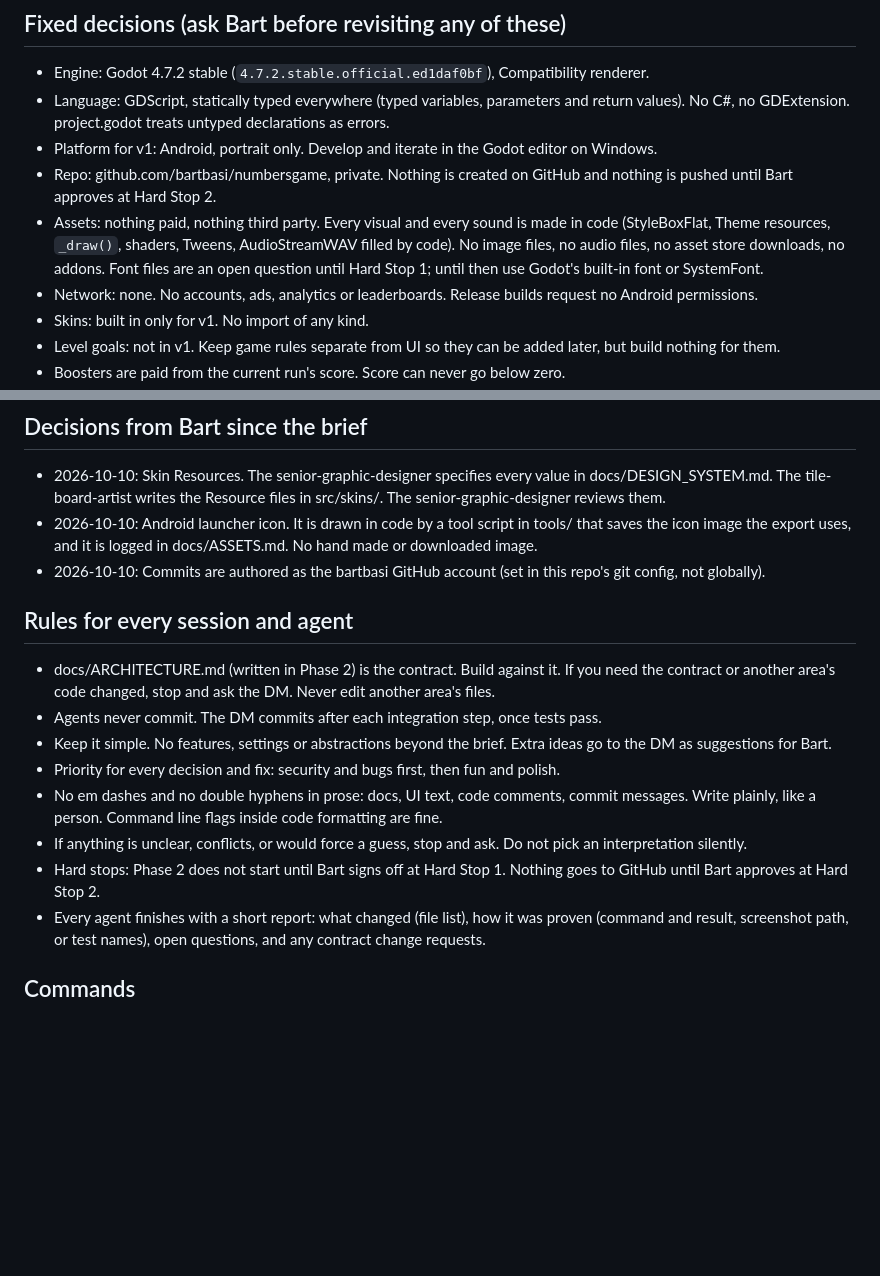
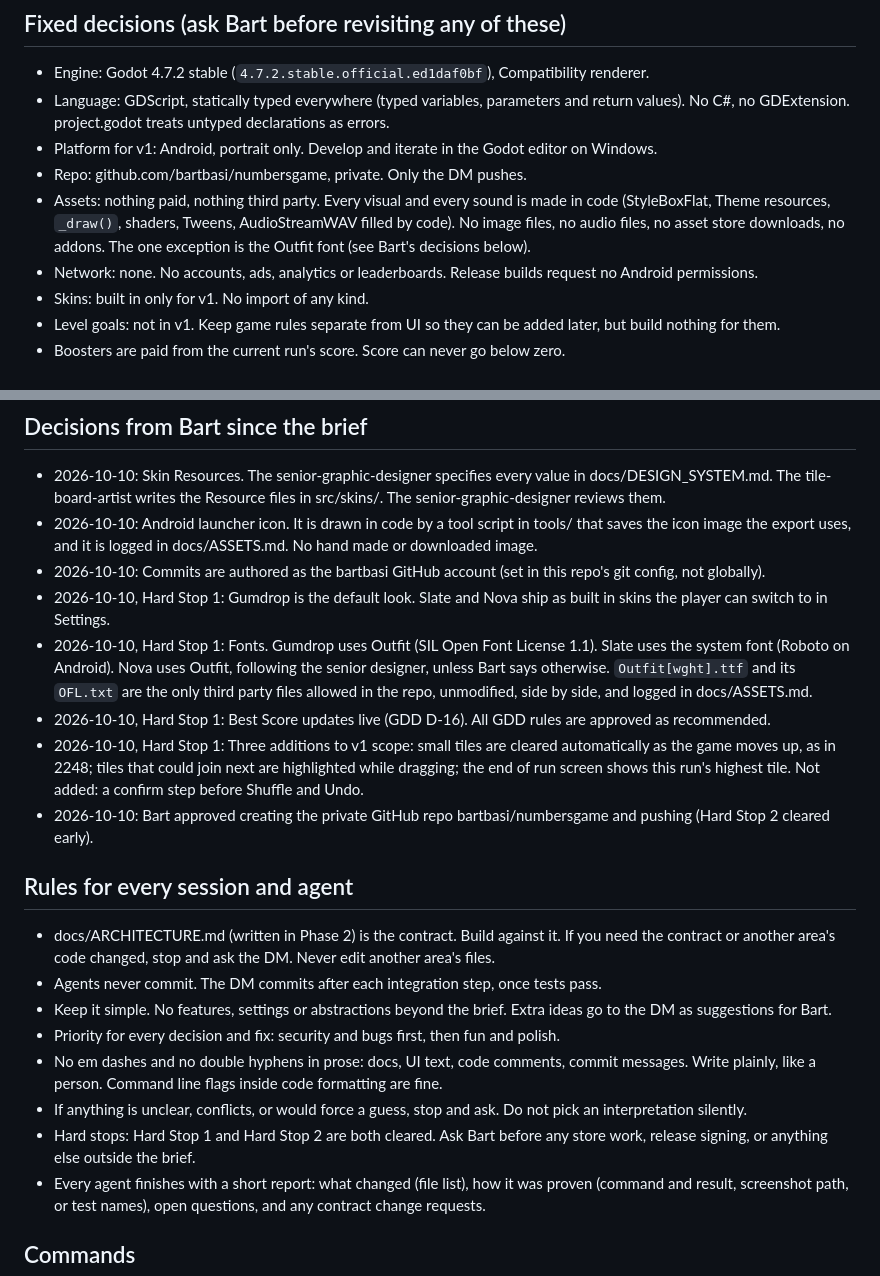
Before and after one commit to bartbasi/sumup, a Markdown page: CLAUDE.md, 2 parts joined by grey strips. Drawn GitHub-style; blank space fills up the shorter version.

Commit message:
Record Bart's Hard Stop 1 decisions
Gumdrop is the default look, with Slate and Nova as built in skins.
Outfit for Gumdrop and Nova, the system font for Slate; Outfit and its
license are the only third party files allowed. Best Score updates
live and all GDD rules are approved. Adds three features to v1: small
tiles clear as the game moves up, joinable tiles highlight while
dragging, and the end of run screen shows the run's highest tile.
Bart approved the private GitHub repo.

Co-Authored-By: Claude Opus 5.5 <noreply@anthropic.com>

```diff
--- a/CLAUDE.md
+++ b/CLAUDE.md
@@ -7,8 +7,8 @@ numbersgame is a number merge puzzle game (same core mechanic as "2248") for And
 - Engine: Godot 4.7.2 stable (`4.7.2.stable.official.ed1daf0bf`), Compatibility renderer.
 - Language: GDScript, statically typed everywhere (typed variables, parameters and return values). No C#, no GDExtension. project.godot treats untyped declarations as errors.
 - Platform for v1: Android, portrait only. Develop and iterate in the Godot editor on Windows.
-- Repo: github.com/bartbasi/numbersgame, private. Nothing is created on GitHub and nothing is pushed until Bart approves at Hard Stop 2.
-- Assets: nothing paid, nothing third party. Every visual and every sound is made in code (StyleBoxFlat, Theme resources, `_draw()`, shaders, Tweens, AudioStreamWAV filled by code). No image files, no audio files, no asset store downloads, no addons. Font files are an open question until Hard Stop 1; until then use Godot's built-in font or SystemFont.
+- Repo: github.com/bartbasi/numbersgame, private. Only the DM pushes.
+- Assets: nothing paid, nothing third party. Every visual and every sound is made in code (StyleBoxFlat, Theme resources, `_draw()`, shaders, Tweens, AudioStreamWAV filled by code). No image files, no audio files, no asset store downloads, no addons. The one exception is the Outfit font (see Bart's decisions below).
 - Network: none. No accounts, ads, analytics or leaderboards. Release builds request no Android permissions.
 - Skins: built in only for v1. No import of any kind.
 - Level goals: not in v1. Keep game rules separate from UI so they can be added later, but build nothing for them.
@@ -43,6 +43,11 @@ Autoload and input map entries in project.godot are added by the DM during integ
 - 2026-10-10: Skin Resources. The senior-graphic-designer specifies every value in docs/DESIGN_SYSTEM.md. The tile-board-artist writes the Resource files in src/skins/. The senior-graphic-designer reviews them.
 - 2026-10-10: Android launcher icon. It is drawn in code by a tool script in tools/ that saves the icon image the export uses, and it is logged in docs/ASSETS.md. No hand made or downloaded image.
 - 2026-10-10: Commits are authored as the bartbasi GitHub account (set in this repo's git config, not globally).
+- 2026-10-10, Hard Stop 1: Gumdrop is the default look. Slate and Nova ship as built in skins the player can switch to in Settings.
+- 2026-10-10, Hard Stop 1: Fonts. Gumdrop uses Outfit (SIL Open Font License 1.1). Slate uses the system font (Roboto on Android). Nova uses Outfit, following the senior designer, unless Bart says otherwise. `Outfit[wght].ttf` and its `OFL.txt` are the only third party files allowed in the repo, unmodified, side by side, and logged in docs/ASSETS.md.
+- 2026-10-10, Hard Stop 1: Best Score updates live (GDD D-16). All GDD rules are approved as recommended.
+- 2026-10-10, Hard Stop 1: Three additions to v1 scope: small tiles are cleared automatically as the game moves up, as in 2248; tiles that could join next are highlighted while dragging; the end of run screen shows this run's highest tile. Not added: a confirm step before Shuffle and Undo.
+- 2026-10-10: Bart approved creating the private GitHub repo bartbasi/numbersgame and pushing (Hard Stop 2 cleared early).
 
 ## Rules for every session and agent
 
@@ -52,7 +57,7 @@ Autoload and input map entries in project.godot are added by the DM during integ
 - Priority for every decision and fix: security and bugs first, then fun and polish.
 - No em dashes and no double hyphens in prose: docs, UI text, code comments, commit messages. Write plainly, like a person. Command line flags inside code formatting are fine.
 - If anything is unclear, conflicts, or would force a guess, stop and ask. Do not pick an interpretation silently.
-- Hard stops: Phase 2 does not start until Bart signs off at Hard Stop 1. Nothing goes to GitHub until Bart approves at Hard Stop 2.
+- Hard stops: Hard Stop 1 and Hard Stop 2 are both cleared. Ask Bart before any store work, release signing, or anything else outside the brief.
 - Every agent finishes with a short report: what changed (file list), how it was proven (command and result, screenshot path, or test names), open questions, and any contract change requests.
 
 ## Commands
```
